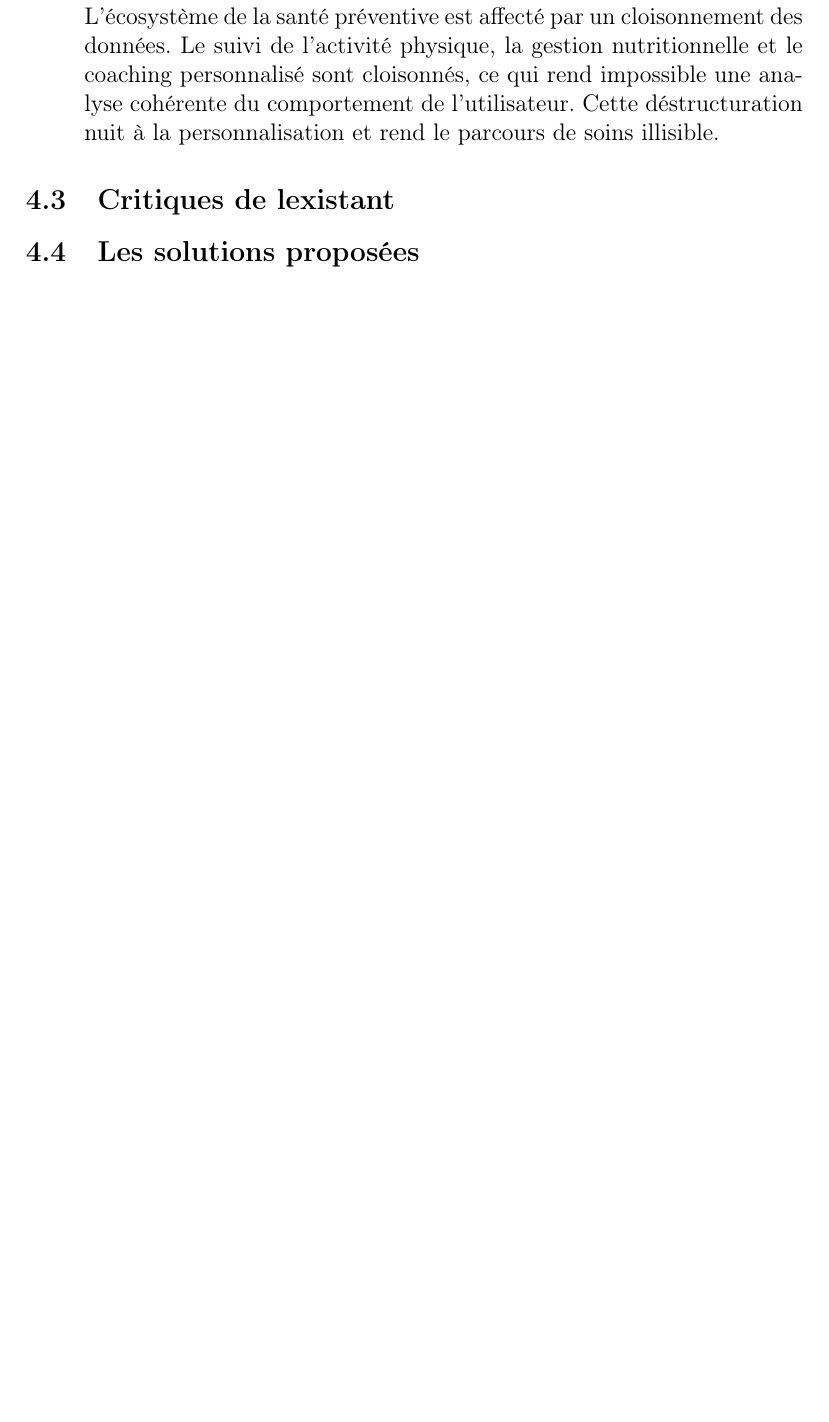
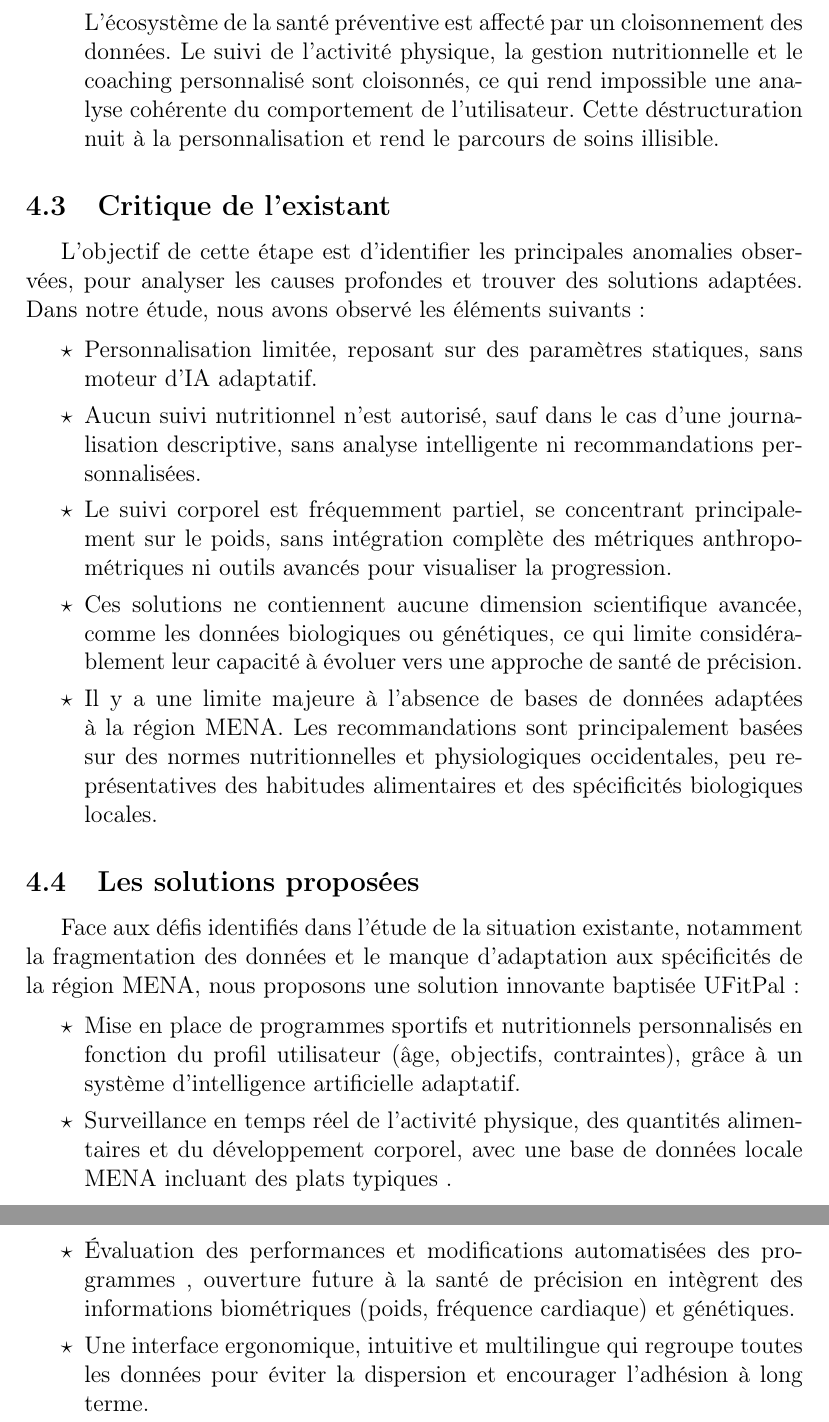
Before and after one commit to khouloudjlassia/rapport, a LaTeX document (project/main.tex): part of page 6 of 6 before the commit and two parts of pages 7 and 8 of 8 after it, the two joined at a grey line, cut so that both start at the same text, the shorter picture padded with empty space. Compiled offline with pdfLaTeX.

Commit message:
critique et solution

```diff
--- a/project/main.tex
+++ b/project/main.tex
@@ -9,6 +9,7 @@
 \usepackage{chngcntr}
 \usepackage{placeins}
 \usepackage{float}
+\usepackage{amssymb}
 \counterwithout{section}{chapter} % décale la numérotation des sections pour qu'elle ne dépende plus du chapitre
 \renewcommand{\thesection}{\arabic{section}} % sections = 1,2,3...
 \renewcommand{\thesubsection}{\thesection.\arabic{subsection}}
@@ -133,9 +157,46 @@ peuvent introduire des biais systématiques et manquer de rigueur scientifique.
    ce qui rend impossible une analyse cohérente du comportement de l’utilisateur.
   Cette déstructuration nuit à la personnalisation et rend le parcours de soins illisible.
   \end{itemize}
-\subsection{Critiques de lexistant}
+\subsection{Critique de l'existant}
+
+L'objectif de cette étape est d'identifier les principales anomalies observées,
+pour analyser les causes profondes et trouver des solutions adaptées.
+Dans notre étude, nous avons observé les éléments suivants :
+
+\begin{itemize}[label=$\star$]
+
+
+   \item Personnalisation limitée, reposant sur des paramètres statiques, sans moteur d'IA adaptatif.
+
+\item Aucun suivi nutritionnel n'est autorisé, sauf dans le cas d'une journalisation descriptive,
+sans analyse intelligente ni recommandations personnalisées.
+
+   \item Le suivi corporel est fréquemment partiel, se concentrant principalement sur le poids,
+   sans intégration complète des métriques anthropométriques ni outils avancés pour visualiser la progression.
+
+
+\item Ces solutions ne contiennent aucune dimension scientifique avancée, comme les données biologiques ou génétiques,
+ce qui limite considérablement leur capacité à évoluer vers une approche de santé de précision.
+
+    \item Il y a une limite majeure à l'absence de bases de données adaptées à la région MENA.
+     Les recommandations sont principalement basées sur des normes nutritionnelles et physiologiques occidentales,
+     peu représentatives des habitudes alimentaires et des spécificités biologiques locales.
+    \end{itemize}
+
+
 
 \subsection{Les solutions proposées}
+Face aux défis identifiés dans l'étude de la situation existante,
+ notamment la fragmentation des données et le manque d'adaptation aux spécificités de la région MENA,
+  nous proposons une solution innovante baptisée UFitPal:
 
+\begin{itemize}[label=$\star$]
+\item  Mise en place de programmes sportifs et nutritionnels personnalisés en fonction du profil utilisateur (âge, objectifs, contraintes),
+grâce à un système d'intelligence artificielle adaptatif.
 
+\item Surveillance en temps réel de l'activité physique, des quantités alimentaires et du développement corporel, avec une base de données locale MENA incluant des plats typiques .
+\item Évaluation des performances et modifications automatisées des programmes ,
+ ouverture future à la santé de précision en intègrent des informations biométriques (poids, fréquence cardiaque) et génétiques.
+ \item Une interface ergonomique, intuitive et multilingue qui regroupe toutes les données pour éviter la dispersion et encourager l'adhésion à long terme.
+\end{itemize}
 \end{document}
```
Also changed, not shown: project/images/arbfit.png (added), project/kk.pdf, project/main.pdf, project/main.tex (33 more changed lines), 3 other files.
